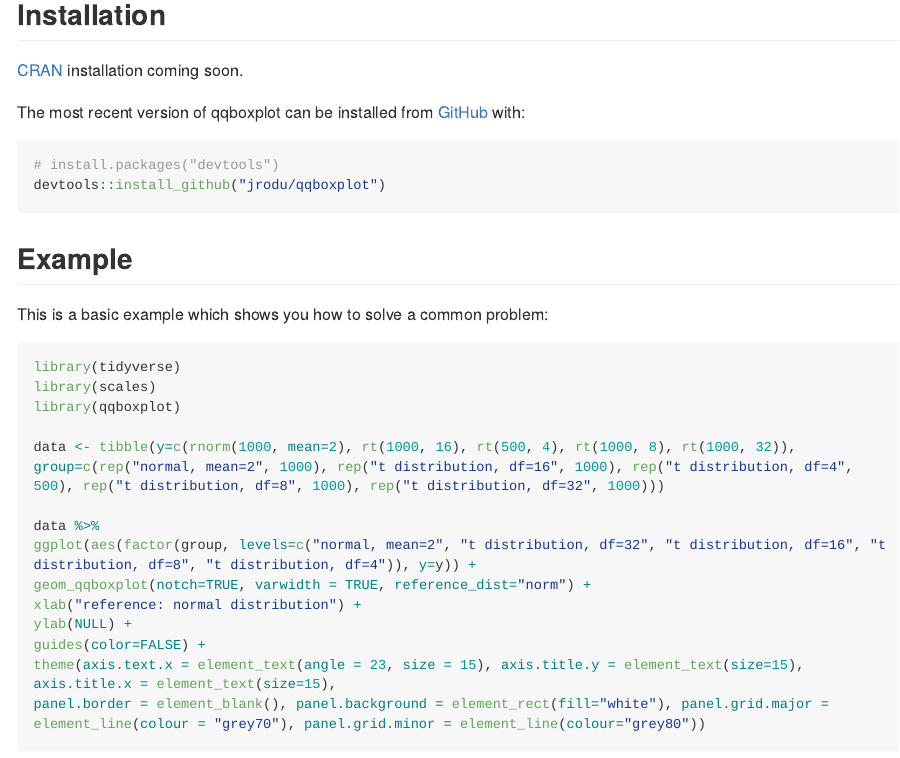
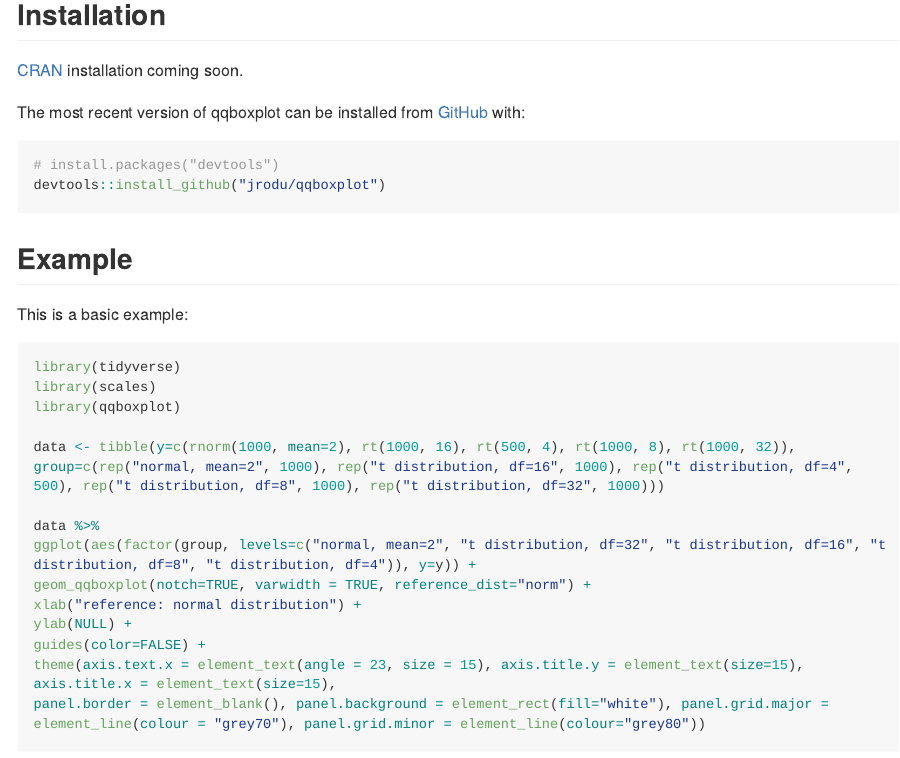
Before and after one commit to jrodu/qqboxplot, an R Markdown document (README.Rmd): the page in a window 1100 px wide, from 160 px down. The pictures show the output file README.md that the author committed with the source, drawn offline in the style of GitHub; long lines of code are wrapped.

Commit message:
update readme

````diff
--- a/README.Rmd
+++ b/README.Rmd
@@ -32,7 +32,7 @@ devtools::install_github("jrodu/qqboxplot")
 ```
 ## Example
 
-This is a basic example which shows you how to solve a common problem:
+This is a basic example:
 
 ```{r example, message=FALSE}
 library(tidyverse)
````
Also changed, not shown: README.md, 1 other file.
